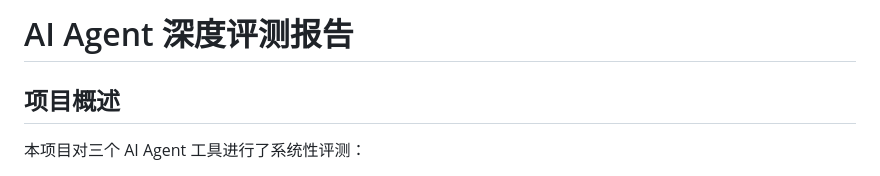
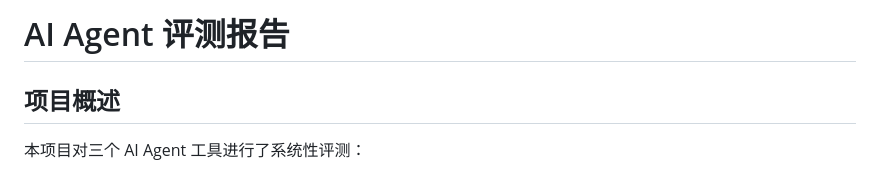
Before and after one commit to daybreak159/NKU-Software-Engineering-LAB1, a Markdown page: README.md, the part around the change. Drawn GitHub-style.

```diff
--- a/README.md
+++ b/README.md
@@ -1,4 +1,4 @@
-# AI Agent 深度评测报告
+# AI Agent 评测报告
 
 ## 项目概述
 
```
